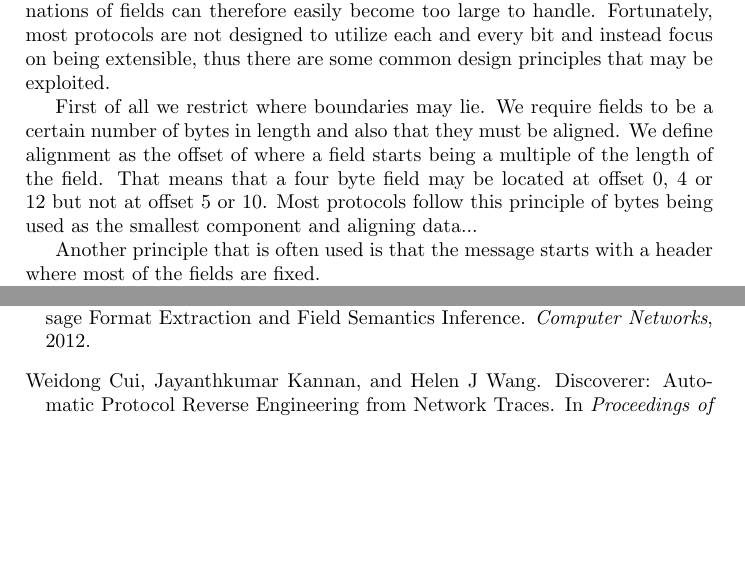
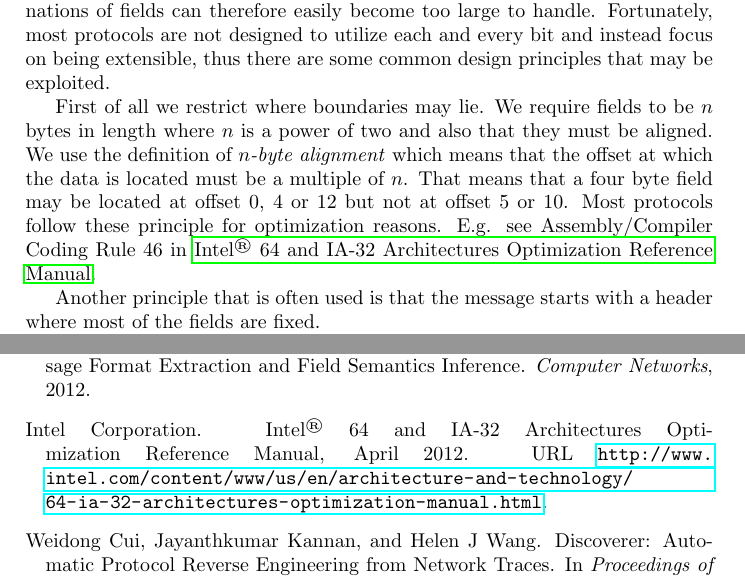
Before and after one commit to CarlEkerot/Exjobb, a LaTeX thesis (doc/report.tex): two parts of pages 18 and 23 of 24, joined at a grey line, cut so that both start at the same text, the shorter picture padded with empty space. Compiled offline with pdfLaTeX.

Commit message:
Included hyperref package and fixed Intel reference

```diff
--- a/doc/report.tex
+++ b/doc/report.tex
@@ -10,8 +10,10 @@
 \usepackage[small]{caption}
 \usepackage{subcaption}
 \usepackage[table]{xcolor}
+\usepackage{hyperref}
 
 \newtheorem*{definition}{Definition}
+\defcitealias{intel12}{Intel\textsuperscript{\textregistered} 64 and IA-32 Architectures Optimization Reference Manual}
 
 \begin{document}
 
@@ -725,12 +727,13 @@ handle. Fortunately, most protocols are not designed to utilize each and every
 bit and instead focus on being extensible, thus there are some common design
 principles that may be exploited.
 
-First of all we restrict where boundaries may lie. We require fields to be a
-certain number of bytes in length and also that they must be aligned. We define
-alignment as the offset of where a field starts being a multiple of the length
-of the field. That means that a four byte field may be located at offset 0, 4
-or 12 but not at offset 5 or 10. Most protocols follow this principle of bytes
-being used as the smallest component and aligning data...
+First of all we restrict where boundaries may lie. We require fields to be $n$
+bytes in length where $n$ is a power of two and also that they must be aligned.
+We use the definition of \emph{$n$-byte alignment} which means that the offset
+at which the data is located must be a multiple of $n$. That means that a four
+byte field may be located at offset 0, 4 or 12 but not at offset 5 or 10. Most
+protocols follow these principle for optimization reasons. E.g. see
+Assembly/Compiler Coding Rule 46 in \citetalias{intel12}.
 
 Another principle that is often used is that the message starts with a header
 where most of the fields are fixed.
```
Also changed, not shown: doc/thesis.bib (+1 -1 lines), doc/report.pdf.
